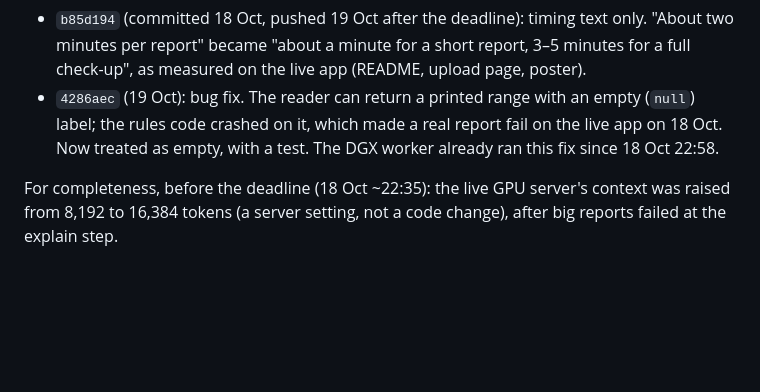
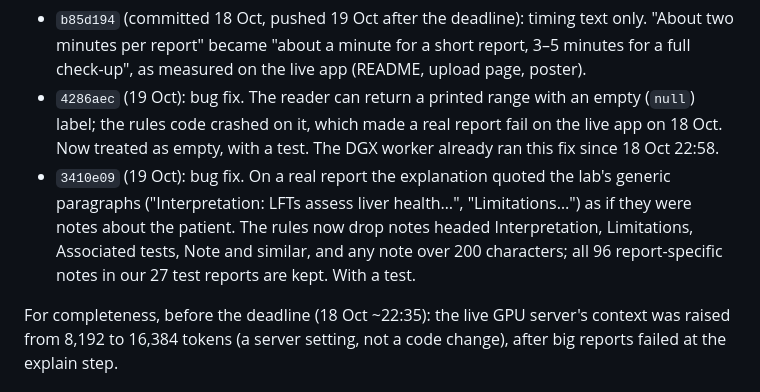
Before and after one commit to gajanand27-05/report-saathi, a Markdown page: README.md, the part around the change. GitHub-like rendering; blank space fills up the shorter version.

Commit message:
README: list the lab-notes fix

```diff
--- a/README.md
+++ b/README.md
@@ -96,6 +96,7 @@ The submission deadline was 18 October 2026, 11:59 PM PDT (19 October, 12:29 PM
 
 - `b85d194` (committed 18 Oct, pushed 19 Oct after the deadline): timing text only. "About two minutes per report" became "about a minute for a short report, 3–5 minutes for a full check-up", as measured on the live app (README, upload page, poster).
 - `4286aec` (19 Oct): bug fix. The reader can return a printed range with an empty (`null`) label; the rules code crashed on it, which made a real report fail on the live app on 18 Oct. Now treated as empty, with a test. The DGX worker already ran this fix since 18 Oct 22:58.
+- `3410e09` (19 Oct): bug fix. On a real report the explanation quoted the lab's generic paragraphs ("Interpretation: LFTs assess liver health…", "Limitations…") as if they were notes about the patient. The rules now drop notes headed Interpretation, Limitations, Associated tests, Note and similar, and any note over 200 characters; all 96 report-specific notes in our 27 test reports are kept. With a test.
 
 For completeness, before the deadline (18 Oct ~22:35): the live GPU server's context was raised from 8,192 to 16,384 tokens (a server setting, not a code change), after big reports failed at the explain step.
 
```
